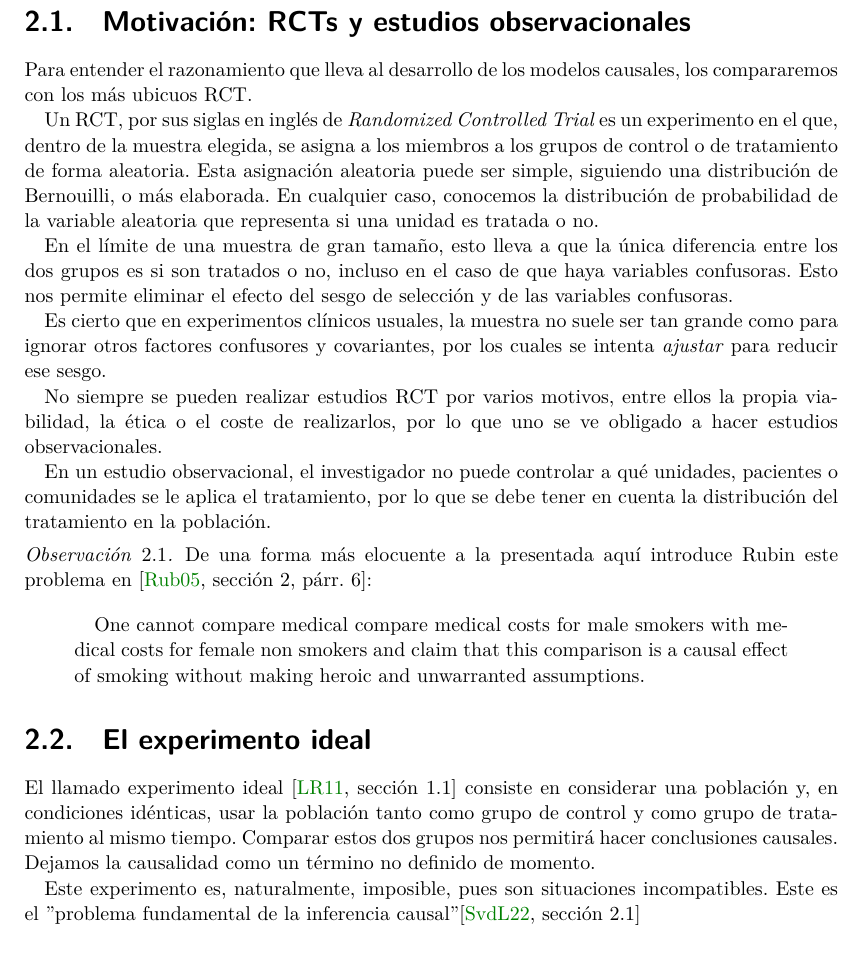
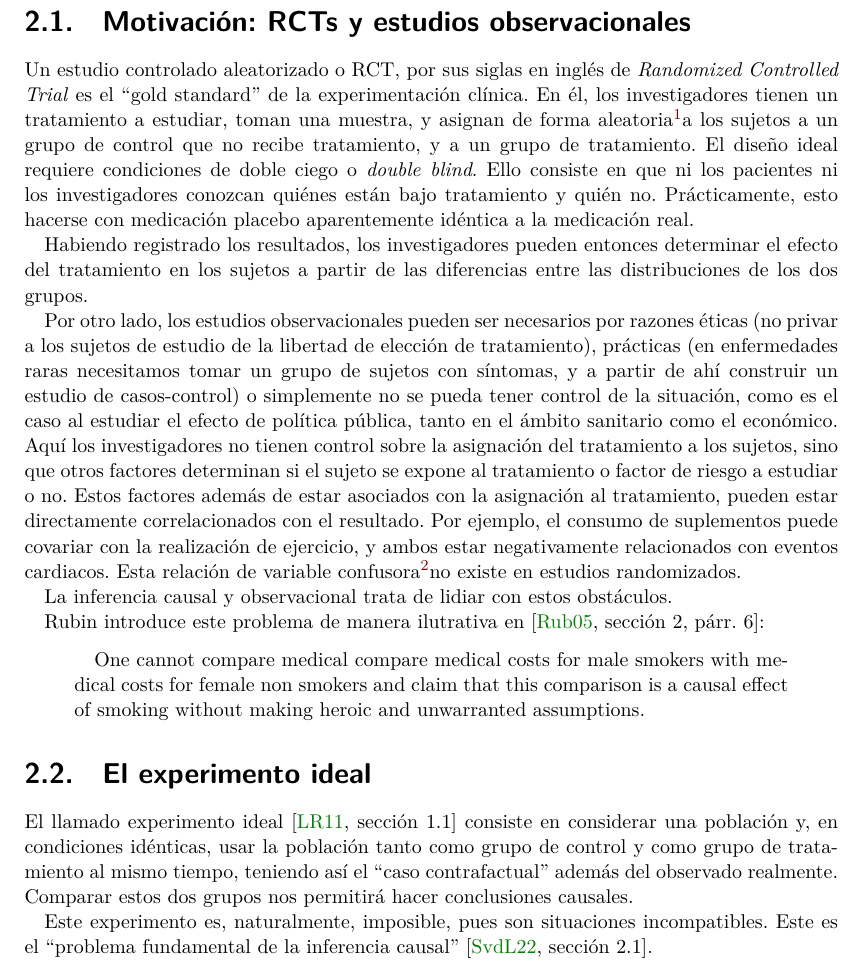
Before and after one commit to LucasFA/tfg-g-formula, a LaTeX document (tfg.tex, which reads capitulos/01-intro.tex): part of page 13 of 31, cut so that both start at the same text. Compiled offline with XeLaTeX.

Commit message:
01-intro: better RCT

```diff
--- a/capitulos/01-intro.tex
+++ b/capitulos/01-intro.tex
@@ -15,14 +15,53 @@
 % Intro a la inferencia causal
 \chapter{Introducción a la inferencia causal}
 \section{Motivación: RCTs y estudios observacionales}
-Para entender el razonamiento que lleva al desarrollo de los modelos causales, los compararemos
-con los más ubicuos RCT.
+Un estudio controlado aleatorizado o RCT, por sus siglas en inglés de \textit{Randomized Controlled Trial} es
+el \say{gold standard} de la experimentación clínica.
+En él, los investigadores tienen un tratamiento a estudiar,
+toman una muestra, y asignan de forma aleatoria\footnotemark a los sujetos a un grupo
+de control que no recibe tratamiento, y a un grupo de tratamiento.
+El diseño ideal requiere condiciones de doble ciego o \emph{double blind}.
+Ello consiste en que ni los pacientes ni los investigadores conozcan
+quiénes están bajo tratamiento y quién no. Prácticamente, esto hacerse
+con medicación placebo aparentemente idéntica a la medicación real.
 
-Un RCT, por sus siglas en inglés de \textit{Randomized Controlled Trial} es un experimento en el que,
-dentro de la muestra elegida, se asigna a los miembros a los grupos de control o de tratamiento de forma aleatoria.
-Esta asignación aleatoria puede ser simple, siguiendo una distribución de Bernouilli, o más elaborada.
-En cualquier caso, conocemos la distribución de probabilidad de la variable aleatoria que representa si una unidad es tratada o no.
+\footnotetext{La forma más simple es la randomización simple, pero existen otros
+métodos más complejos, como la estratificada, usados para minimizar el efecto de
+variables ajenas a la de estudio y conseguir mayor poder estadístico.}
 
+Habiendo registrado los resultados, los investigadores pueden entonces
+determinar el efecto del tratamiento en los sujetos a partir de las
+diferencias entre las distribuciones de los dos grupos.
+
+Por otro lado, los estudios observacionales pueden ser necesarios por razones éticas
+(no privar a los sujetos de estudio de la libertad de elección de tratamiento),
+prácticas (en enfermedades raras necesitamos tomar un grupo de sujetos con
+síntomas, y a partir de ahí construir un estudio de casos-control) o
+simplemente no se pueda tener control de la situación, como es el caso
+al estudiar el efecto de política pública, tanto en el ámbito sanitario como
+el económico.
+Aquí los investigadores no tienen control sobre la asignación del tratamiento
+a los sujetos, sino que otros factores determinan
+si el sujeto se expone al tratamiento o factor de riesgo a estudiar o no.
+Estos factores además de estar asociados con la asignación al
+tratamiento, pueden estar directamente correlacionados con el resultado.
+Por ejemplo, el consumo de suplementos puede covariar con la realización de
+ejercicio, y ambos estar negativamente relacionados con eventos cardiacos.
+Esta relación de variable confusora\footnotemark no existe en estudios randomizados.
+\footnotetext{Definimos este término en \cite{def:confounder} }
+
+La inferencia causal y observacional trata de lidiar con estos obstáculos.
+
+Rubin introduce este problema de manera ilutrativa en
+\cite[sección 2, párr. 6]{rubin2005}:
+\begin{quotation}
+    One cannot compare medical compare medical costs for male
+    smokers with medical costs for female non smokers and claim
+    that this comparison is a causal effect of smoking without
+    making heroic and unwarranted assumptions.
+\end{quotation}
+
+\iffalse
 En el límite de una muestra de gran tamaño, esto lleva a que la única diferencia entre los dos grupos es si son tratados o no,
 incluso en el caso de que haya variables confusoras.
 Esto nos permite eliminar el efecto del sesgo de selección y de las variables confusoras.
@@ -35,28 +74,17 @@ de realizarlos, por lo que uno se ve obligado a hacer estudios observacionales.
 
 En un estudio observacional, el investigador no puede controlar a qué unidades, pacientes o comunidades se le aplica el tratamiento,
 por lo que se debe tener en cuenta la distribución del tratamiento en la población.
-
-\begin{observacion}
-    De una forma más elocuente a la presentada aquí introduce Rubin este problema en
-    \cite[sección 2, párr. 6]{rubin2005}:
-
-    \begin{quotation}
-        One cannot compare medical compare medical costs for male
-        smokers with medical costs for female non smokers and claim
-        that this comparison is a causal effect of smoking without
-        making heroic and unwarranted assumptions.
-    \end{quotation}
-\end{observacion}
+\fi
 
 
 \section{El experimento ideal}
 El llamado experimento ideal \cite[sección 1.1]{targetedLearning} consiste en considerar una población y, en condiciones idénticas,
-usar la población tanto como grupo de control y como grupo de tratamiento al mismo tiempo.
-Comparar estos dos grupos nos permitirá hacer conclusiones causales. Dejamos la causalidad como un término
-no definido de momento.
+usar la población tanto como grupo de control y como grupo de tratamiento al mismo tiempo,
+teniendo así el \say{caso contrafactual} además del observado realmente.
+Comparar estos dos grupos nos permitirá hacer conclusiones causales.
 % TODO: definicion causalidad?
 
-Este experimento es, naturalmente, imposible, pues son situaciones incompatibles. Este es el "problema fundamental de la inferencia
-causal" \cite[sección 2.1]{mci}
+Este experimento es, naturalmente, imposible, pues son situaciones incompatibles. Este es el \say{problema fundamental de la inferencia
+causal} \cite[sección 2.1]{mci}.
 
 % Con asunciones adicionales, construiremos un modelo causal a partir de un modelo estadístico.
```
